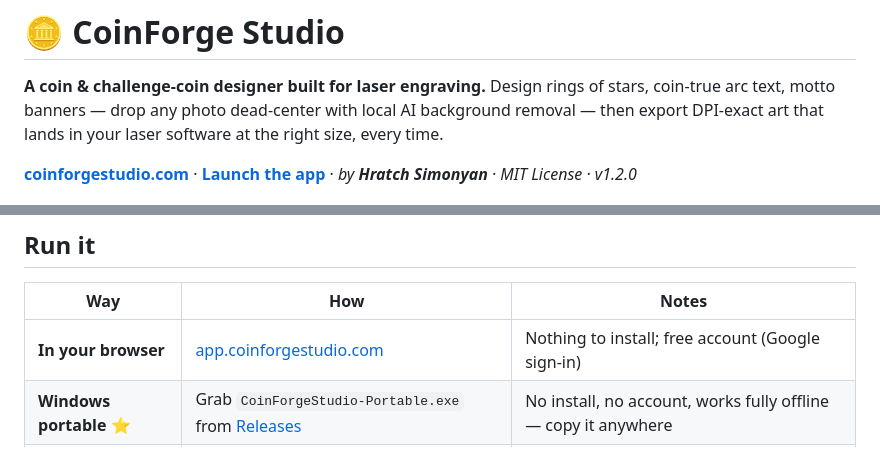
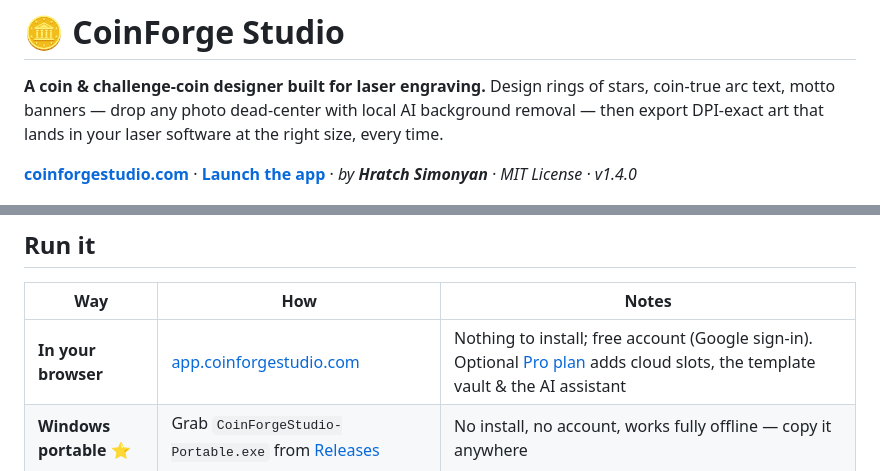
Before and after one commit to hratchyan/coinforgestudio, a Markdown page: README.md, 2 parts joined by grey strips. Drawn GitHub-style.

Commit message:
README: reflect v1.4.0 and the Pro plan
Co-Authored-By: Claude Fable 5 <noreply@anthropic.com>

```diff
--- a/README.md
+++ b/README.md
@@ -5,7 +5,7 @@ Design rings of stars, coin-true arc text, motto banners — drop any photo dead
 with local AI background removal — then export DPI-exact art that lands in your laser
 software at the right size, every time.
 
-**[coinforgestudio.com](https://coinforgestudio.com)** · **[Launch the app](https://app.coinforgestudio.com)** · *by **Hratch Simonyan** · MIT License · v1.2.0*
+**[coinforgestudio.com](https://coinforgestudio.com)** · **[Launch the app](https://app.coinforgestudio.com)** · *by **Hratch Simonyan** · MIT License · v1.4.0*
 
 ![CoinForge icon](build/icon-256.png)
 
@@ -15,7 +15,7 @@ software at the right size, every time.
 
 | Way | How | Notes |
 | --- | --- | --- |
-| **In your browser** | [app.coinforgestudio.com](https://app.coinforgestudio.com) | Nothing to install; free account (Google sign-in) |
+| **In your browser** | [app.coinforgestudio.com](https://app.coinforgestudio.com) | Nothing to install; free account (Google sign-in). Optional [Pro plan](https://coinforgestudio.com/#pricing) adds cloud slots, the template vault & the AI assistant |
 | **Windows portable** ⭐ | Grab `CoinForgeStudio-Portable.exe` from [Releases](https://github.com/hratchyan/coinforgestudio/releases) | No install, no account, works fully offline — copy it anywhere |
 | **Windows installer** | `CoinForgeStudio-Setup.exe` from [Releases](https://github.com/hratchyan/coinforgestudio/releases) | Start-menu & desktop shortcuts |
 | **From source** | Clone, then `Launch CoinForge (Browser Mode).bat` | Runs the raw files in Edge/Chrome; zero dependencies |
```
